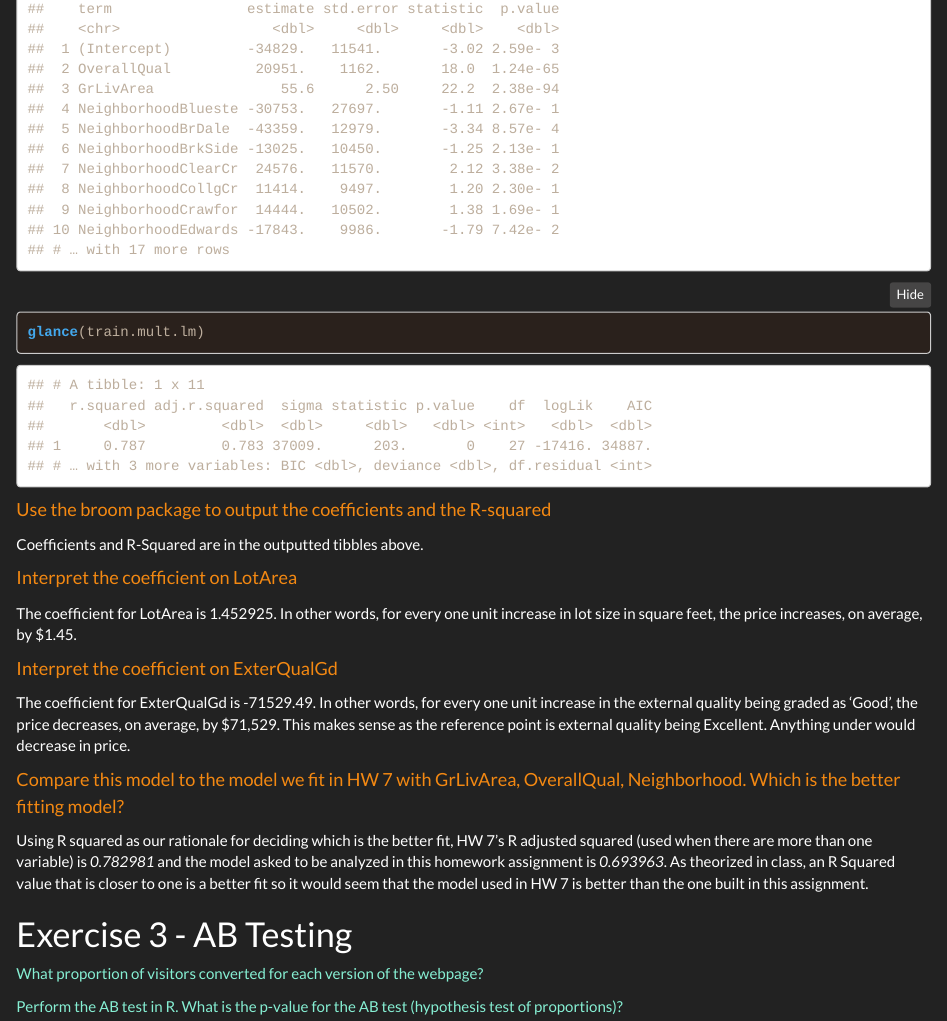
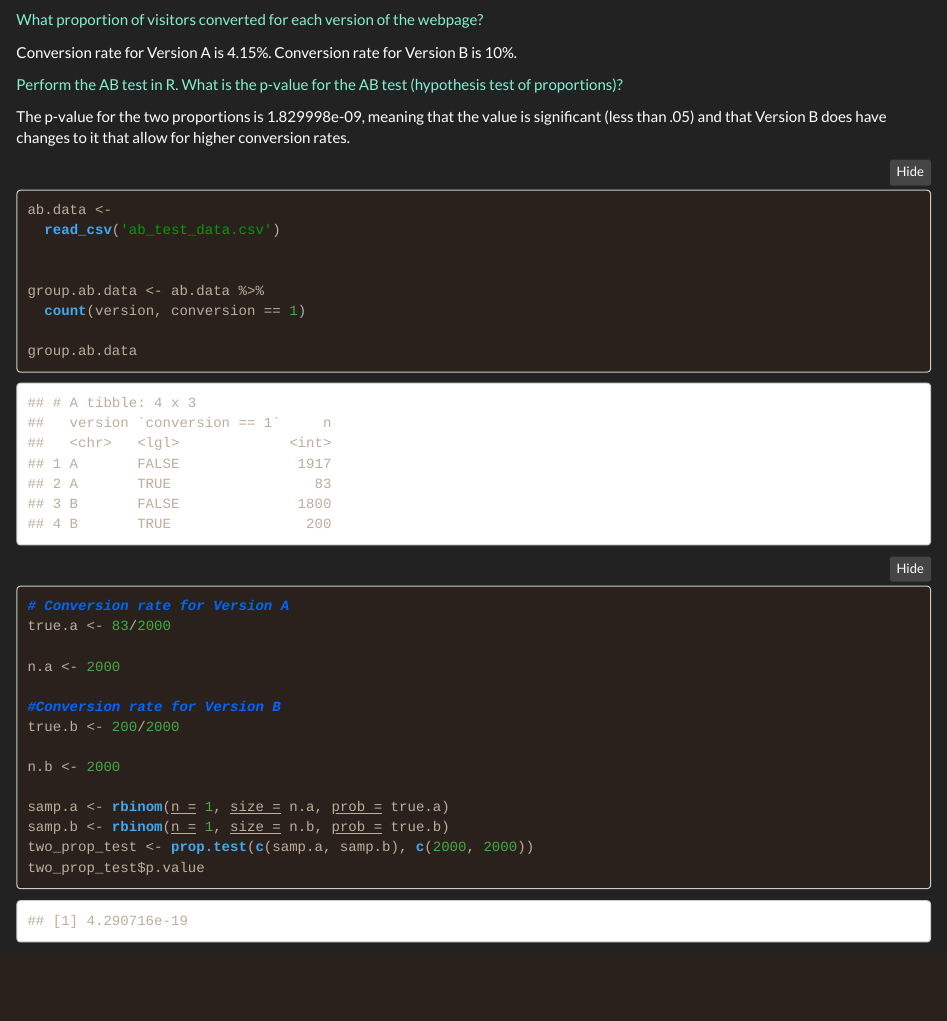
Before and after one commit to emers-glue/compscix-415-2-assignments, an R Markdown document (Emerson_Sosa_Final.Rmd): the page in a window 1100 px wide, from 3400 px down before the commit and from 4350 px down after it. The pictures show the output file Emerson_Sosa_Final.html that the author committed with the source, opened offline; folded parts are opened.

Commit message:
done with 2 and 3. only exercise 1 to do.

````diff
--- a/Emerson_Sosa_Final.Rmd
+++ b/Emerson_Sosa_Final.Rmd
@@ -154,5 +154,36 @@ The coefficient for ExterQualGd is -71529.49. In other words, for every one unit
 <font color=#86efd3>What proportion of visitors converted for each version of the webpage?
  </font>
 
+ Conversion rate for Version A is 4.15%. Conversion rate for Version B is 10%.
+
 <font color=#86efd3> Perform the AB test in R. What is the p-value for the AB test (hypothesis test of proportions)?
 </font>
+
+The p-value for the two proportions is 1.829998e-09, meaning that the value is significant (less than .05) and that Version B does have changes to it that allow for higher conversion rates.
+
+```{r message=FALSE}
+ab.data <-
+  read_csv('ab_test_data.csv')
+
+
+group.ab.data <- ab.data %>%
+  count(version, conversion == 1)
+
+group.ab.data
+
+# Conversion rate for Version A
+true.a <- 83/2000
+
+n.a <- 2000
+
+#Conversion rate for Version B
+true.b <- 200/2000
+
+n.b <- 2000
+
+samp.a <- rbinom(n = 1, size = n.a, prob = true.a)
+samp.b <- rbinom(n = 1, size = n.b, prob = true.b)
+two_prop_test <- prop.test(c(samp.a, samp.b), c(2000, 2000))
+two_prop_test$p.value
+
+```
````
Also changed, not shown: Emerson_Sosa_Final.html.
